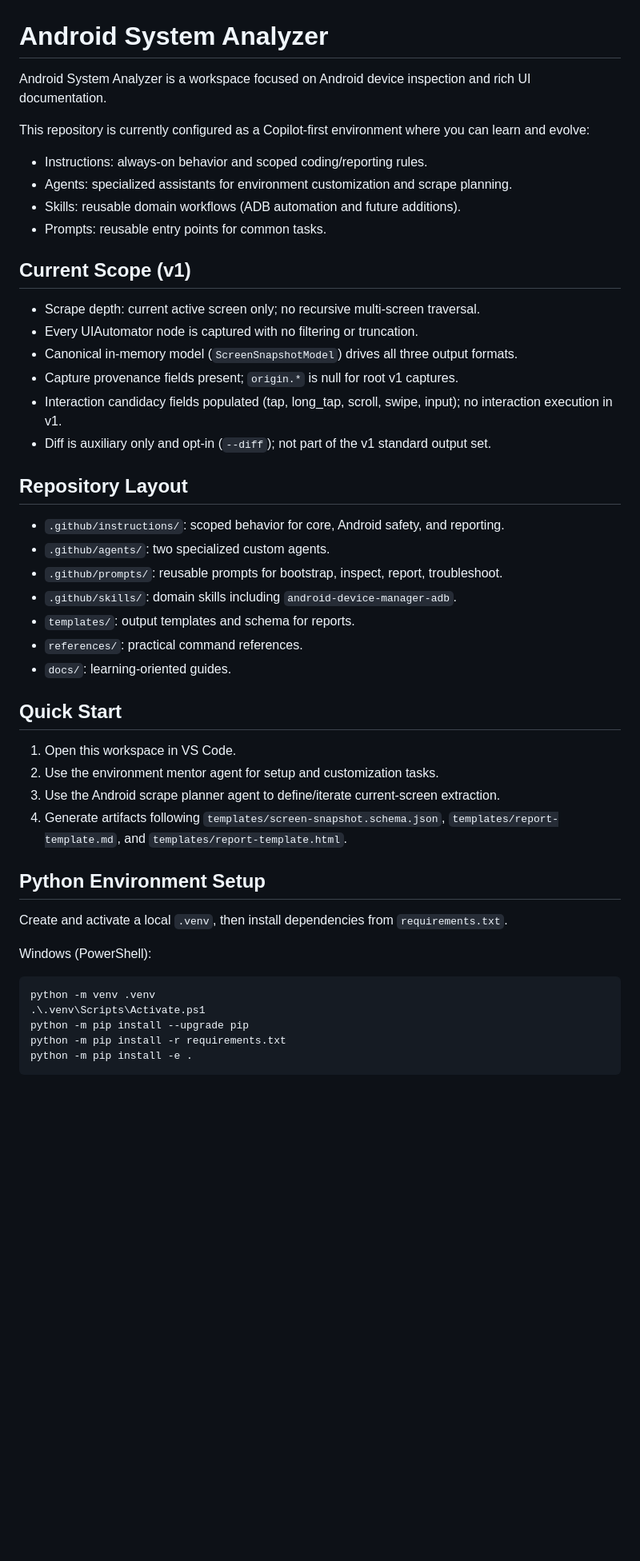
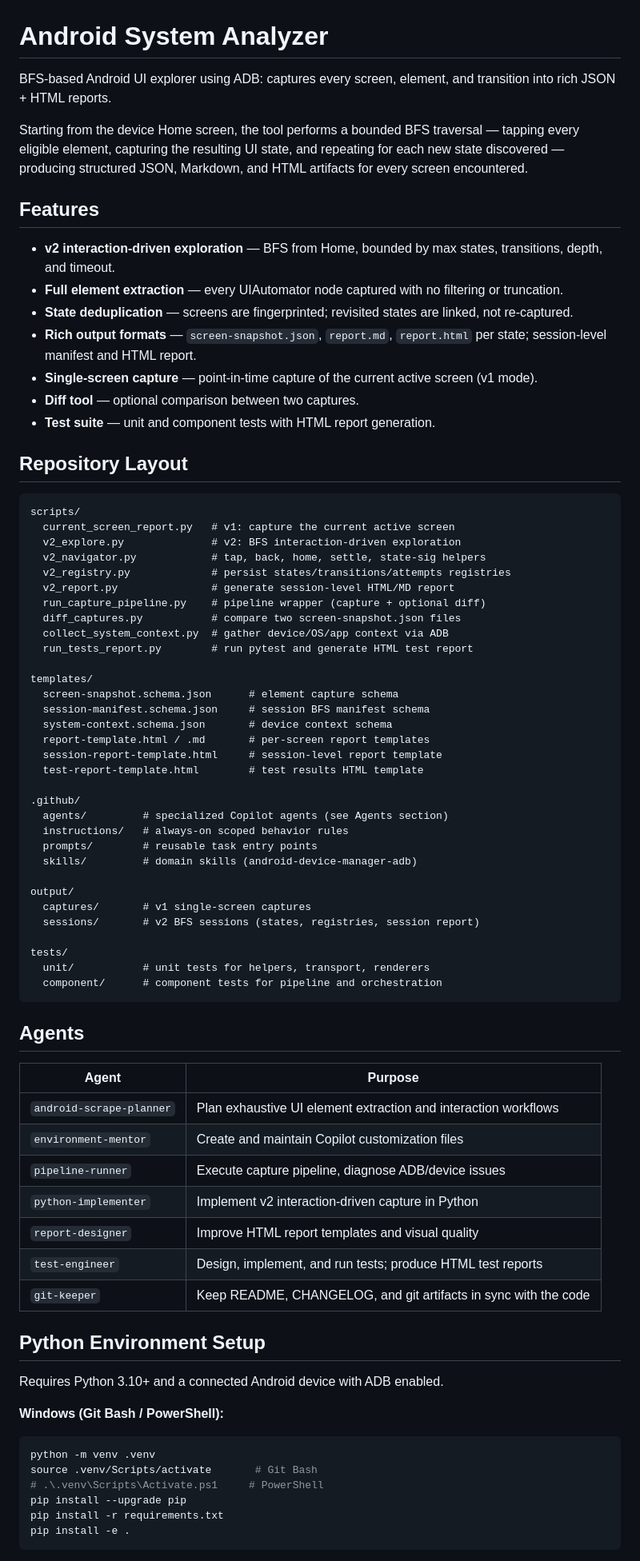
Before and after one commit to danielbarraalmeida/android-system-analyzer, a Markdown page: README.md, the part around one of its changes. Shown at 80% size. Drawn GitHub-style; blank space fills up the shorter version.

Commit message:
docs: add git-keeper agent and rewrite README for v2 state

````diff
--- a/README.md
+++ b/README.md
@@ -1,51 +1,80 @@
 # Android System Analyzer
 
-Android System Analyzer is a workspace focused on Android device inspection and rich UI documentation.
+BFS-based Android UI explorer using ADB: captures every screen, element, and transition into rich JSON + HTML reports.
 
-This repository is currently configured as a Copilot-first environment where you can learn and evolve:
+Starting from the device Home screen, the tool performs a bounded BFS traversal — tapping every eligible element, capturing the resulting UI state, and repeating for each new state discovered — producing structured JSON, Markdown, and HTML artifacts for every screen encountered.
 
-- Instructions: always-on behavior and scoped coding/reporting rules.
-- Agents: specialized assistants for environment customization and scrape planning.
-- Skills: reusable domain workflows (ADB automation and future additions).
-- Prompts: reusable entry points for common tasks.
+## Features
 
-## Current Scope (v1)
-
-- Scrape depth: current active screen only; no recursive multi-screen traversal.
-- Every UIAutomator node is captured with no filtering or truncation.
-- Canonical in-memory model (`ScreenSnapshotModel`) drives all three output formats.
-- Capture provenance fields present; `origin.*` is null for root v1 captures.
-- Interaction candidacy fields populated (tap, long_tap, scroll, swipe, input); no interaction execution in v1.
-- Diff is auxiliary only and opt-in (`--diff`); not part of the v1 standard output set.
+- **v2 interaction-driven exploration** — BFS from Home, bounded by max states, transitions, depth, and timeout.
+- **Full element extraction** — every UIAutomator node captured with no filtering or truncation.
+- **State deduplication** — screens are fingerprinted; revisited states are linked, not re-captured.
+- **Rich output formats** — `screen-snapshot.json`, `report.md`, `report.html` per state; session-level manifest and HTML report.
+- **Single-screen capture** — point-in-time capture of the current active screen (v1 mode).
+- **Diff tool** — optional comparison between two captures.
+- **Test suite** — unit and component tests with HTML report generation.
 
 ## Repository Layout
 
-- `.github/instructions/`: scoped behavior for core, Android safety, and reporting.
-- `.github/agents/`: two specialized custom agents.
-- `.github/prompts/`: reusable prompts for bootstrap, inspect, report, troubleshoot.
-- `.github/skills/`: domain skills including `android-device-manager-adb`.
-- `templates/`: output templates and schema for reports.
-- `references/`: practical command references.
-- `docs/`: learning-oriented guides.
+```
+scripts/
+  current_screen_report.py   # v1: capture the current active screen
+  v2_explore.py              # v2: BFS interaction-driven exploration
+  v2_navigator.py            # tap, back, home, settle, state-sig helpers
+  v2_registry.py             # persist states/transitions/attempts registries
+  v2_report.py               # generate session-level HTML/MD report
+  run_capture_pipeline.py    # pipeline wrapper (capture + optional diff)
+  diff_captures.py           # compare two screen-snapshot.json files
+  collect_system_context.py  # gather device/OS/app context via ADB
+  run_tests_report.py        # run pytest and generate HTML test report
 
-## Quick Start
+templates/
+  screen-snapshot.schema.json      # element capture schema
+  session-manifest.schema.json     # session BFS manifest schema
+  system-context.schema.json       # device context schema
+  report-template.html / .md       # per-screen report templates
+  session-report-template.html     # session-level report template
+  test-report-template.html        # test results HTML template
 
-1. Open this workspace in VS Code.
-2. Use the environment mentor agent for setup and customization tasks.
-3. Use the Android scrape planner agent to define/iterate current-screen extraction.
-4. Generate artifacts following `templates/screen-snapshot.schema.json`, `templates/report-template.md`, and `templates/report-template.html`.
+.github/
+  agents/         # specialized Copilot agents (see Agents section)
+  instructions/   # always-on scoped behavior rules
+  prompts/        # reusable task entry points
+  skills/         # domain skills (android-device-manager-adb)
+
+output/
+  captures/       # v1 single-screen captures
+  sessions/       # v2 BFS sessions (states, registries, session report)
+
+tests/
+  unit/           # unit tests for helpers, transport, renderers
+  component/      # component tests for pipeline and orchestration
+```
+
+## Agents
+
+| Agent | Purpose |
+|-------|---------|
+| `android-scrape-planner` | Plan exhaustive UI element extraction and interaction workflows |
+| `environment-mentor` | Create and maintain Copilot customization files |
+| `pipeline-runner` | Execute capture pipeline, diagnose ADB/device issues |
+| `python-implementer` | Implement v2 interaction-driven capture in Python |
+| `report-designer` | Improve HTML report templates and visual quality |
+| `test-engineer` | Design, implement, and run tests; produce HTML test reports |
+| `git-keeper` | Keep README, CHANGELOG, and git artifacts in sync with the code |
 
 ## Python Environment Setup
 
-Create and activate a local `.venv`, then install dependencies from `requirements.txt`.
+Requires Python 3.10+ and a connected Android device with ADB enabled.
 
-Windows (PowerShell):
+**Windows (Git Bash / PowerShell):**
 
-```powershell
+```bash
 python -m venv .venv
-.\.venv\Scripts\Activate.ps1
-python -m pip install --upgrade pip
-python -m pip install -r requirements.txt
-python -m pip install -e .
+source .venv/Scripts/activate       # Git Bash
+# .\.venv\Scripts\Activate.ps1     # PowerShell
+pip install --upgrade pip
+pip install -r requirements.txt
+pip install -e .
 ```
 
````
Also changed, not shown: other parts of README.md (+43 -35 lines), .github/agents/git-keeper.agent.md (added, +63 -0 lines).
